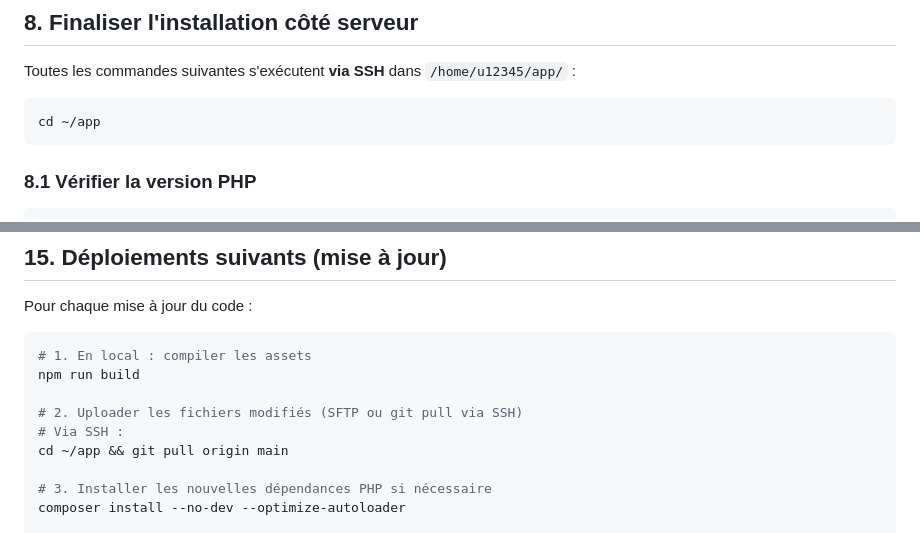
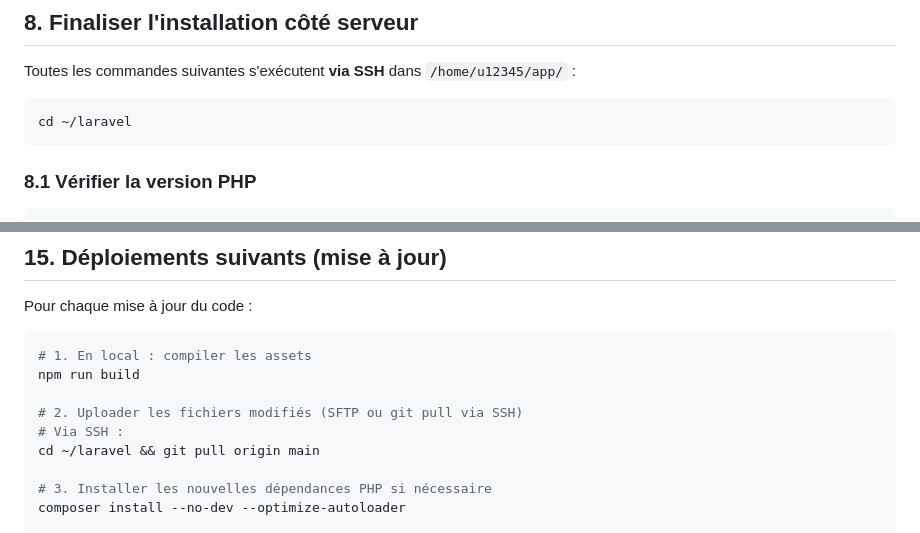
Before and after one commit to BelCodeur2005/transtechno-cmr-website, a Markdown page: DEPLOY.md, 2 parts joined by grey strips. GitHub-like rendering.

````diff
--- a/DEPLOY.md
+++ b/DEPLOY.md
@@ -235,7 +291,7 @@ SEED_ADMIN_PASSWORD=MotDePasseAdmin2024!
 Toutes les commandes suivantes s'exécutent **via SSH** dans `/home/u12345/app/` :
 
 ```bash
-cd ~/app
+cd ~/laravel
 ```
 
 ### 8.1 Vérifier la version PHP
@@ -464,7 +515,7 @@ npm run build
 
 # 2. Uploader les fichiers modifiés (SFTP ou git pull via SSH)
 # Via SSH :
-cd ~/app && git pull origin main
+cd ~/laravel && git pull origin main
 
 # 3. Installer les nouvelles dépendances PHP si nécessaire
 composer install --no-dev --optimize-autoloader
````
Also changed, not shown: other parts of DEPLOY.md (+79 -28 lines).
